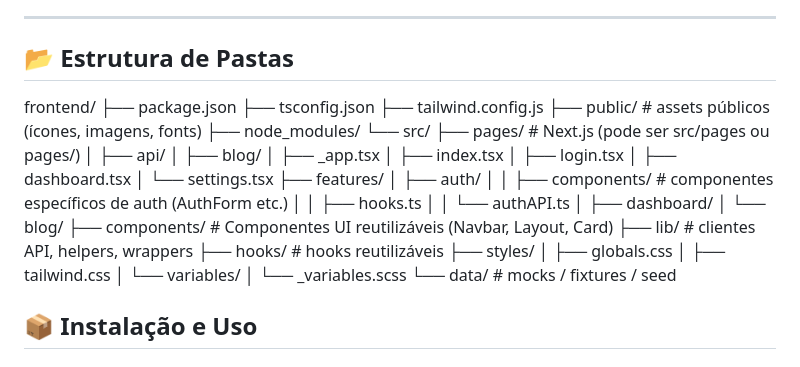
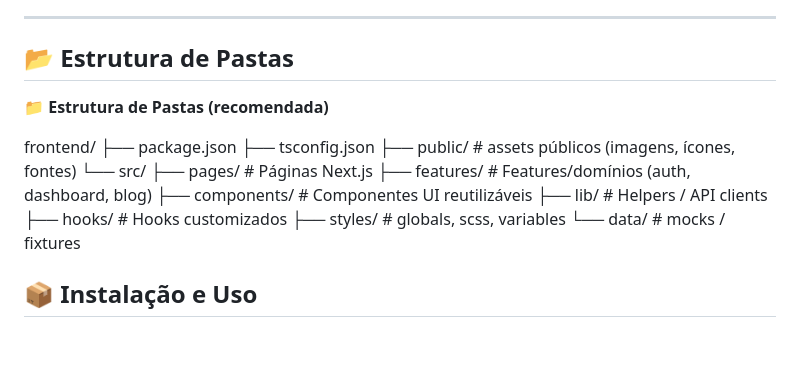
Before and after one commit to COAV-busisness/Ta-caro-prototype, a Markdown page: Readme.md, the part around the change. GitHub-like rendering.

Commit message:
fix(readme): change to simple structure

```diff
--- a/Readme.md
+++ b/Readme.md
@@ -41,37 +41,21 @@ Atualmente desenvolvido em **Next.js + TypeScript + Sass**, mas com roadmap para
 
 ## 📂 Estrutura de Pastas
 
+📁 **Estrutura de Pastas (recomendada)**
+
 frontend/
 ├── package.json
 ├── tsconfig.json
-├── tailwind.config.js
-├── public/                     # assets públicos (ícones, imagens, fonts)
-├── node_modules/
+├── public/                # assets públicos (imagens, ícones, fontes)
 └── src/
-    ├── pages/                  # Next.js (pode ser src/pages ou pages/)
-    │   ├── api/
-    │   ├── blog/
-    │   ├── _app.tsx
-    │   ├── index.tsx
-    │   ├── login.tsx
-    │   ├── dashboard.tsx
-    │   └── settings.tsx
-    ├── features/
-    │   ├── auth/
-    │   │   ├── components/     # componentes específicos de auth (AuthForm etc.)
-    │   │   ├── hooks.ts
-    │   │   └── authAPI.ts
-    │   ├── dashboard/
-    │   └── blog/
-    ├── components/              # Componentes UI reutilizáveis (Navbar, Layout, Card)
-    ├── lib/                     # clientes API, helpers, wrappers
-    ├── hooks/                   # hooks reutilizáveis
-    ├── styles/
-    │   ├── globals.css
-    │   ├── tailwind.css
-    │   └── variables/
-    │       └── _variables.scss
-    └── data/                    # mocks / fixtures / seed
+    ├── pages/             # Páginas Next.js
+    ├── features/          # Features/domínios (auth, dashboard, blog)
+    ├── components/        # Componentes UI reutilizáveis
+    ├── lib/               # Helpers / API clients
+    ├── hooks/             # Hooks customizados
+    ├── styles/            # globals, scss, variables
+    └── data/              # mocks / fixtures
+
 
 
 ## 📦 Instalação e Uso
```
